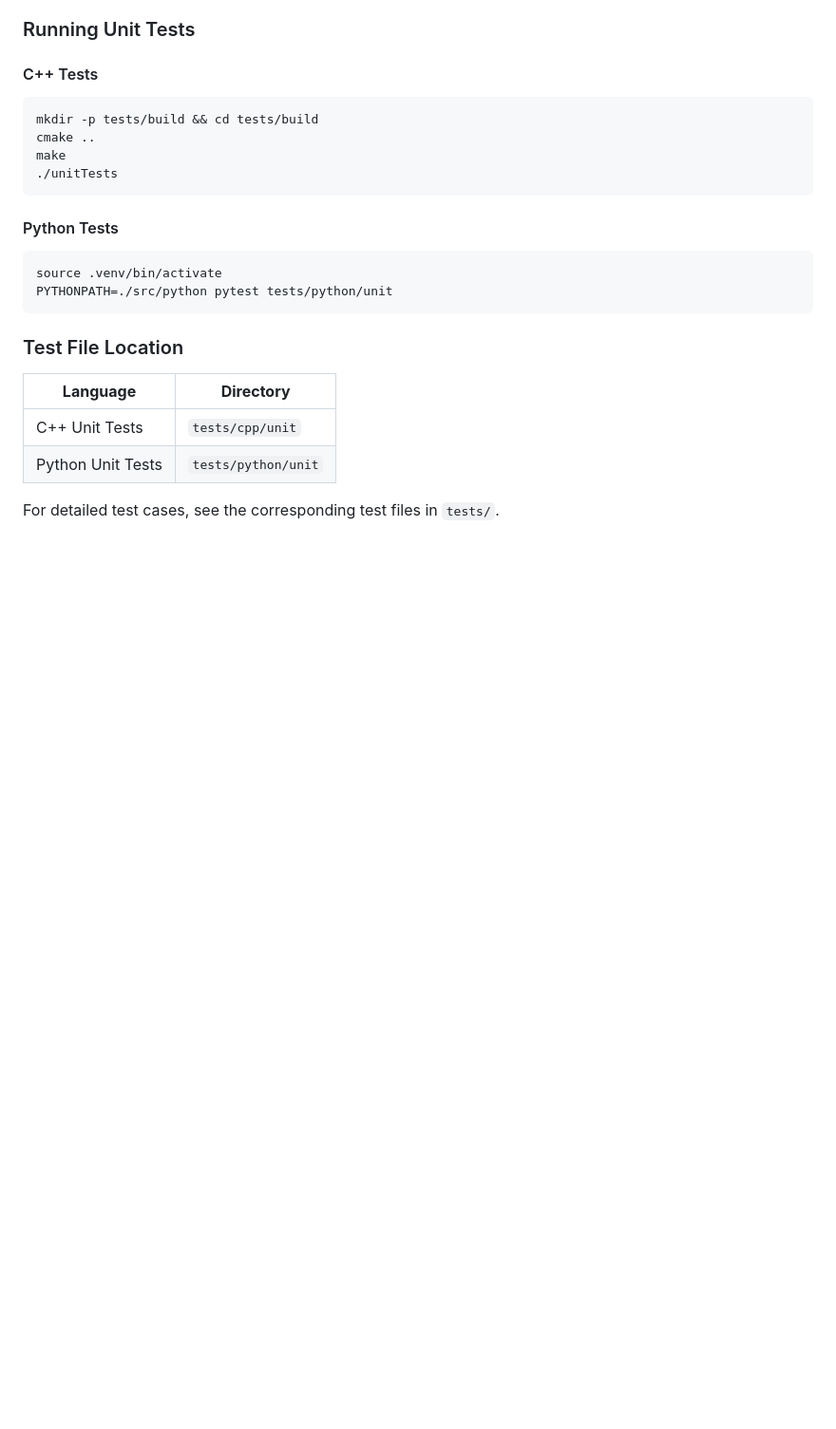
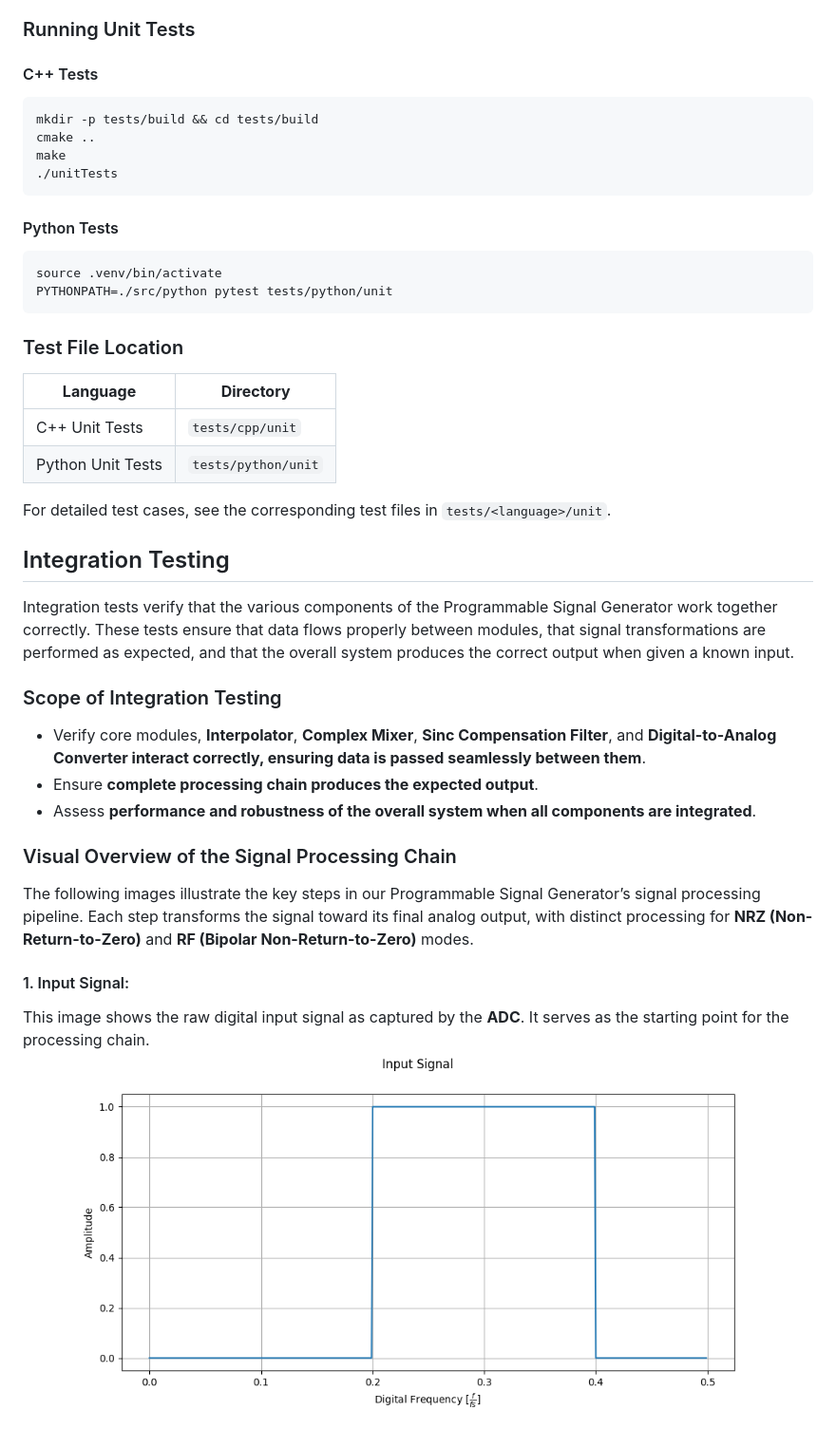
Before and after one commit to Mrgi23/Programmable-Signal-Generator, a Markdown page: docs/TESTING.md, the part around the change printed below. Shown: that part at 95% size. GitHub-like rendering; pictures changed too: docs/images/input.png (added); blank space fills up the shorter version.

Commit message:
docs: Added system processing pipeline overview

```diff
--- a/docs/TESTING.md
+++ b/docs/TESTING.md
@@ -82,4 +82,20 @@ PYTHONPATH=./src/python pytest tests/python/unit
 | C++ Unit Tests     | `tests/cpp/unit`      |
 | Python Unit Tests  | `tests/python/unit`   |
 
-For detailed test cases, see the corresponding test files in `tests/`.
+For detailed test cases, see the corresponding test files in `tests/<language>/unit`.
+
+## Integration Testing
+Integration tests verify that the various components of the Programmable Signal Generator work together correctly. These tests ensure that data flows properly between modules, that signal transformations are performed as expected, and that the overall system produces the correct output when given a known input.
+
+### Scope of Integration Testing
+- Verify core modules, **Interpolator**, **Complex Mixer**, **Sinc Compensation Filter**, and **Digital-to-Analog Converter interact correctly, ensuring data is passed seamlessly between them**.
+- Ensure **complete processing chain produces the expected output**.
+- Assess **performance and robustness of the overall system when all components are integrated**.
+
+### Visual Overview of the Signal Processing Chain
+The following images illustrate the key steps in our Programmable Signal Generator’s signal processing pipeline. Each step transforms the signal toward its final analog output, with distinct processing for **NRZ (Non-Return-to-Zero)** and **RF (Bipolar Non-Return-to-Zero)** modes.
+
+#### 1. Input Signal:
+This image shows the raw digital input signal as captured by the **ADC**. It serves as the starting point for the processing chain.
+![Alt text](images/input.png)
+
```
Also changed, not shown: other parts of docs/TESTING.md (+43 -3 lines), docs/images/analog_nrz.png (added), docs/images/analog_rf.png (added), docs/images/interpolated.png (added), docs/images/shifted_nrz.png (added), docs/images/shifted_rf.png (added).
